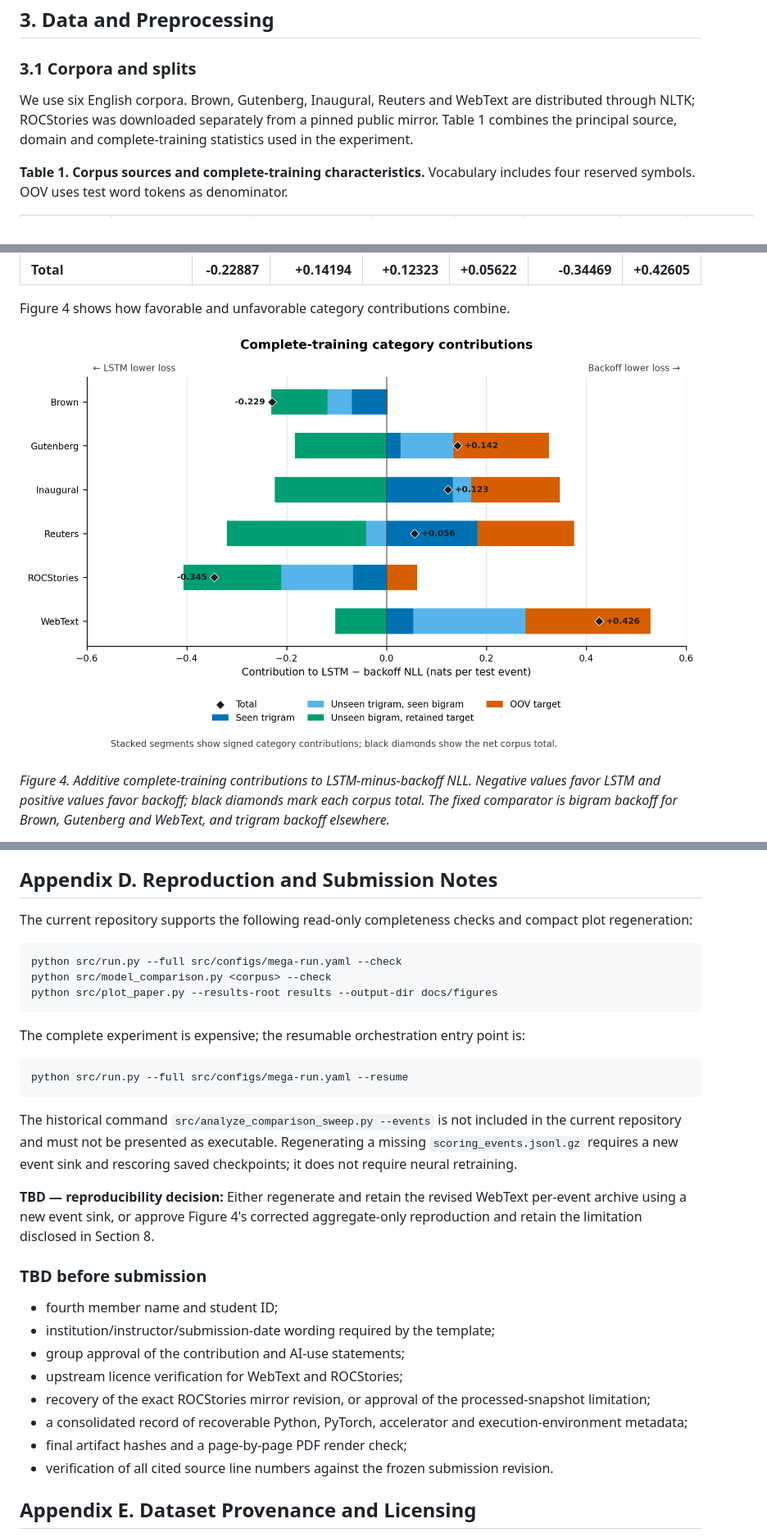
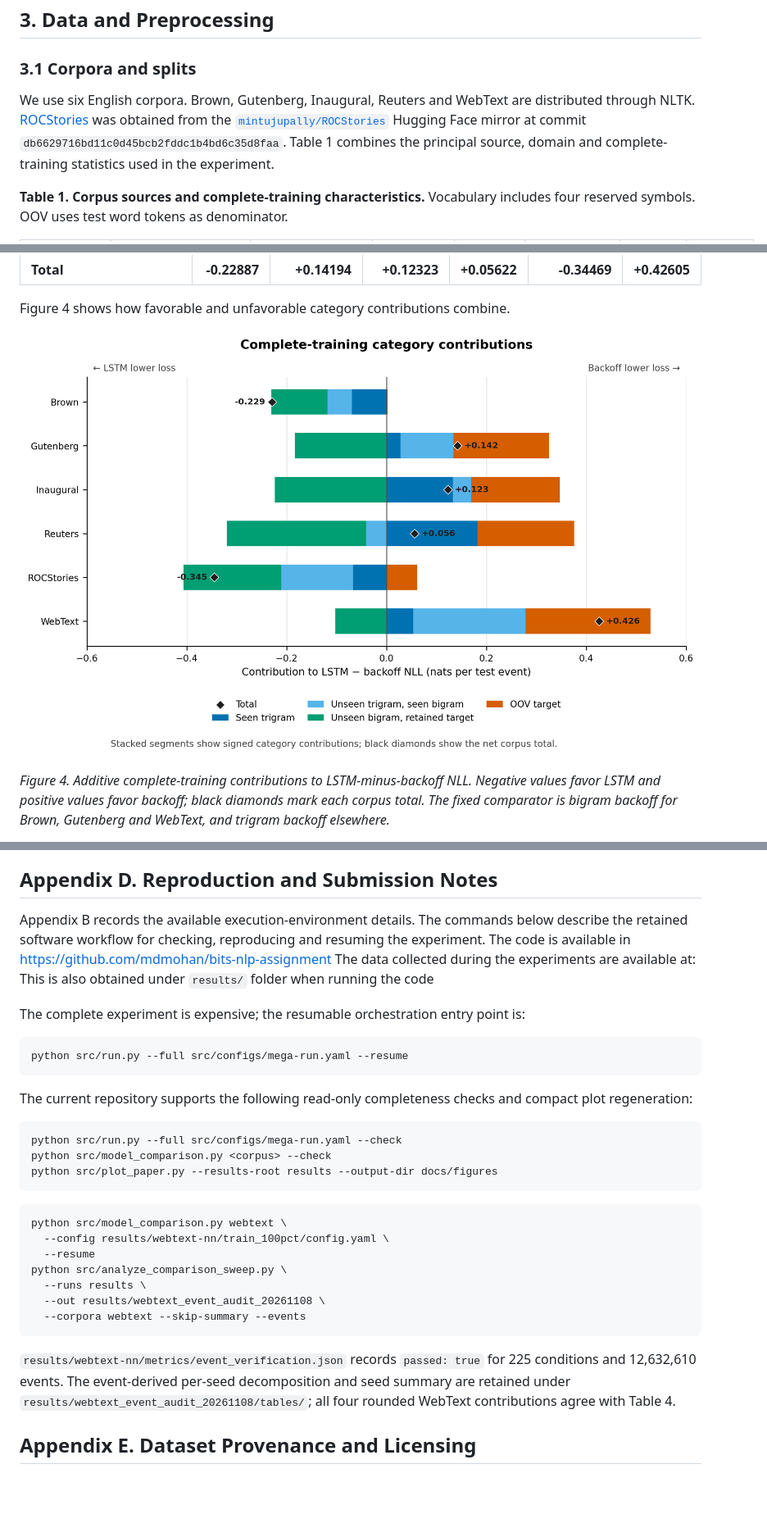
Before and after one commit to mdmohan/bits-nlp-assignment, a Markdown page: docs/Paper_Final_Draft.md, 3 parts joined by grey strips. Shown at 82% size. GitHub-like rendering; pictures changed too: docs/figures/paper_event_categories_20261108_webtext_verified.png (added); blank space fills up the shorter version.

Commit message:
Final draft for peer review

````diff
--- a/docs/Paper_Final_Draft.md
+++ b/docs/Paper_Final_Draft.md
@@ -44,7 +45,7 @@ Corpus scale affects NLP performance [5], but scaling claims require control of
 
 ### 3.1 Corpora and splits
 
-We use six English corpora. Brown, Gutenberg, Inaugural, Reuters and WebText are distributed through NLTK; ROCStories was downloaded separately from a pinned public mirror. Table 1 combines the principal source, domain and complete-training statistics used in the experiment.
+We use six English corpora. Brown, Gutenberg, Inaugural, Reuters and WebText are distributed through NLTK. [ROCStories](https://cs.rochester.edu/nlp/rocstories/) was obtained from the [`mintujupally/ROCStories`](https://huggingface.co/datasets/mintujupally/ROCStories) Hugging Face mirror at commit `db6629716bd11c0d45bcb2fddc1b4bd6c35d8faa`. Table 1 combines the principal source, domain and complete-training statistics used in the experiment.
 
 **Table 1. Corpus sources and complete-training characteristics.** Vocabulary includes four reserved symbols. OOV uses test word tokens as denominator.
 
@@ -284,7 +289,7 @@ Table 4 decomposes LSTM-minus-backoff NLL. Negative values favor LSTM and rows a
 
 Figure 4 shows how favorable and unfavorable category contributions combine.
 
-![Complete-training event-category contributions](figures/paper_event_categories_20261108_category_contributions.png)
+![Complete-training event-category contributions](figures/paper_event_categories_20261108_webtext_verified.png)
 
 *Figure 4. Additive complete-training contributions to LSTM-minus-backoff NLL. Negative values favor LSTM and positive values favor backoff; black diamonds mark each corpus total. The fixed comparator is bigram backoff for Brown, Gutenberg and WebText, and trigram backoff elsewhere.*
 
@@ -483,6 +488,18 @@ Together with the training-budget mapping case in Section 6.5, these cases suppl
 
 ## Appendix D. Reproduction and Submission Notes
 
+Appendix B records the available execution-environment details. The commands below describe the retained software workflow for checking, reproducing and resuming the experiment.
+The code is available in https://github.com/mdmohan/bits-nlp-assignment
+The data collected during the experiments are available at:
+This is also obtained under `results/` folder when running the code
+
+
+The complete experiment is expensive; the resumable orchestration entry point is:
+
+```bash
+python src/run.py --full src/configs/mega-run.yaml --resume
+```
+
 The current repository supports the following read-only completeness checks and compact plot regeneration:
 
 ```bash
@@ -491,26 +508,17 @@ python src/model_comparison.py <corpus> --check
 python src/plot_paper.py --results-root results --output-dir docs/figures
 ```
 
-The complete experiment is expensive; the resumable orchestration entry point is:
-
 ```bash
-python src/run.py --full src/configs/mega-run.yaml --resume
+python src/model_comparison.py webtext \
+  --config results/webtext-nn/train_100pct/config.yaml \
+  --resume
+python src/analyze_comparison_sweep.py \
+  --runs results \
+  --out results/webtext_event_audit_20261108 \
+  --corpora webtext --skip-summary --events
 ```
 
-The historical command `src/analyze_comparison_sweep.py --events` is not included in the current repository and must not be presented as executable. Regenerating a missing `scoring_events.jsonl.gz` requires a new event sink and rescoring saved checkpoints; it does not require neural retraining.
-
-**TBD — reproducibility decision:** Either regenerate and retain the revised WebText per-event archive using a new event sink, or approve Figure 4's corrected aggregate-only reproduction and retain the limitation disclosed in Section 8.
-
-### TBD before submission
-
-- fourth member name and student ID;
-- institution/instructor/submission-date wording required by the template;
-- group approval of the contribution and AI-use statements;
-- upstream licence verification for WebText and ROCStories;
-- recovery of the exact ROCStories mirror revision, or approval of the processed-snapshot limitation;
-- a consolidated record of recoverable Python, PyTorch, accelerator and execution-environment metadata;
-- final artifact hashes and a page-by-page PDF render check;
-- verification of all cited source line numbers against the frozen submission revision.
+`results/webtext-nn/metrics/event_verification.json` records `passed: true` for 225 conditions and 12,632,610 events. The event-derived per-seed decomposition and seed summary are retained under `results/webtext_event_audit_20261108/tables/`; all four rounded WebText contributions agree with Table 4.
 
 ## Appendix E. Dataset Provenance and Licensing
 
````
Also changed, not shown: other parts of docs/Paper_Final_Draft.md (+30 -25 lines), docs/checklist.md (added, +104 -0 lines), 5 other files.
